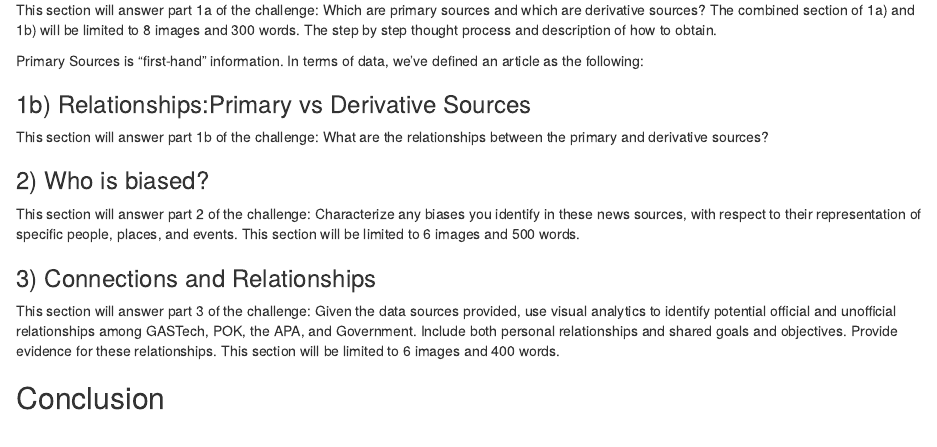
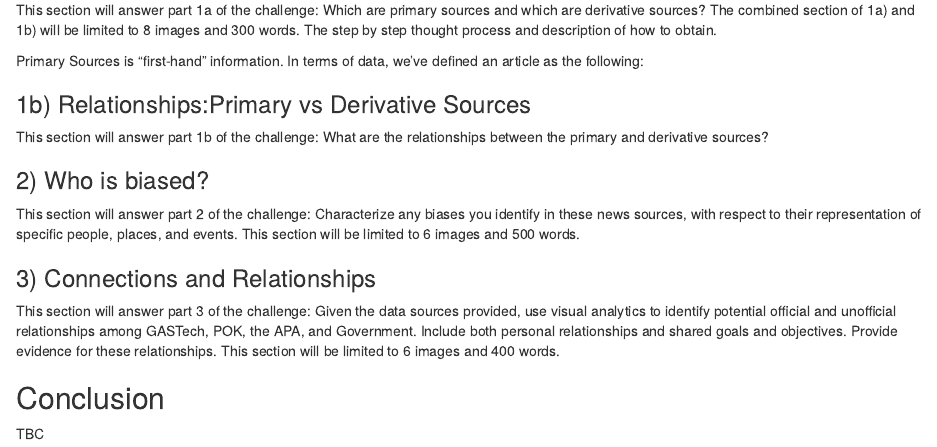
Before and after one commit to yenngee/visualAnalyticsWebsite, an R Markdown document (content/post/2021-07-16-mc1-findings/index.en.Rmarkdown): the page in a window 1100 px wide, from 1150 px down. Rendered offline with R 4.5, knitr and Pandoc, with nearby package versions; drawn as R Markdown's standard HTML page in place of the format the file asks for.

```diff
--- a/content/post/2021-07-16-mc1-findings/index.en.Rmarkdown
+++ b/content/post/2021-07-16-mc1-findings/index.en.Rmarkdown
@@ -6,7 +6,7 @@
 slug: []
 cover: "/img/data_discovery.png"
 categories: []
-tags: ['MITB', "MC1", 'Text Analytics']
+tags: ["MC1", 'MITB', 'Text Analytics']
 output:
   blogdown::html_page:
     toc: true
@@ -70,3 +70,5 @@
 
 
 ## Conclusion
+
+TBC
```
Also changed, not shown: content/post/2021-07-17-mc1-literature-review/index.en.Rmarkdown (+1 -2 lines), 2 other files.
